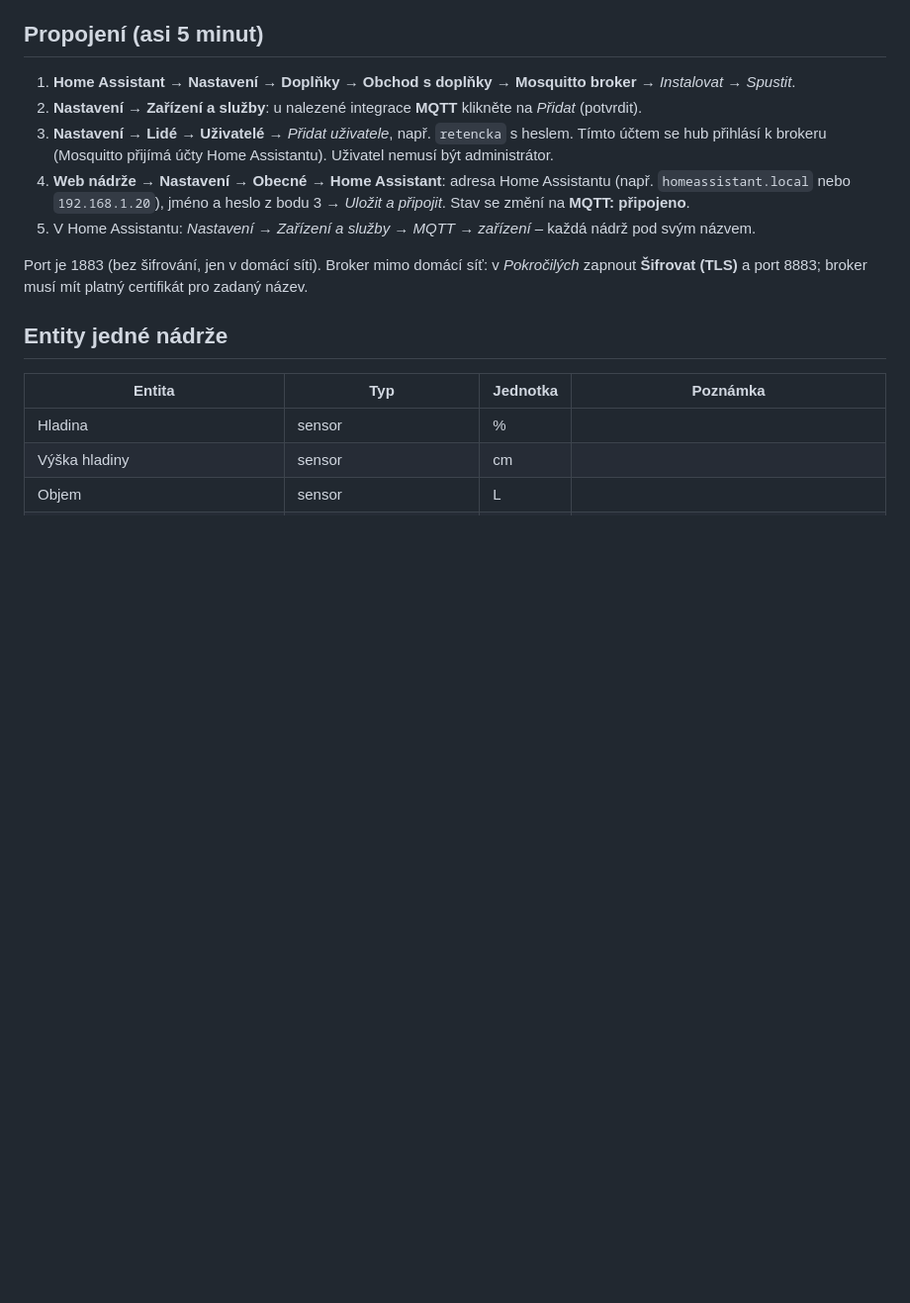
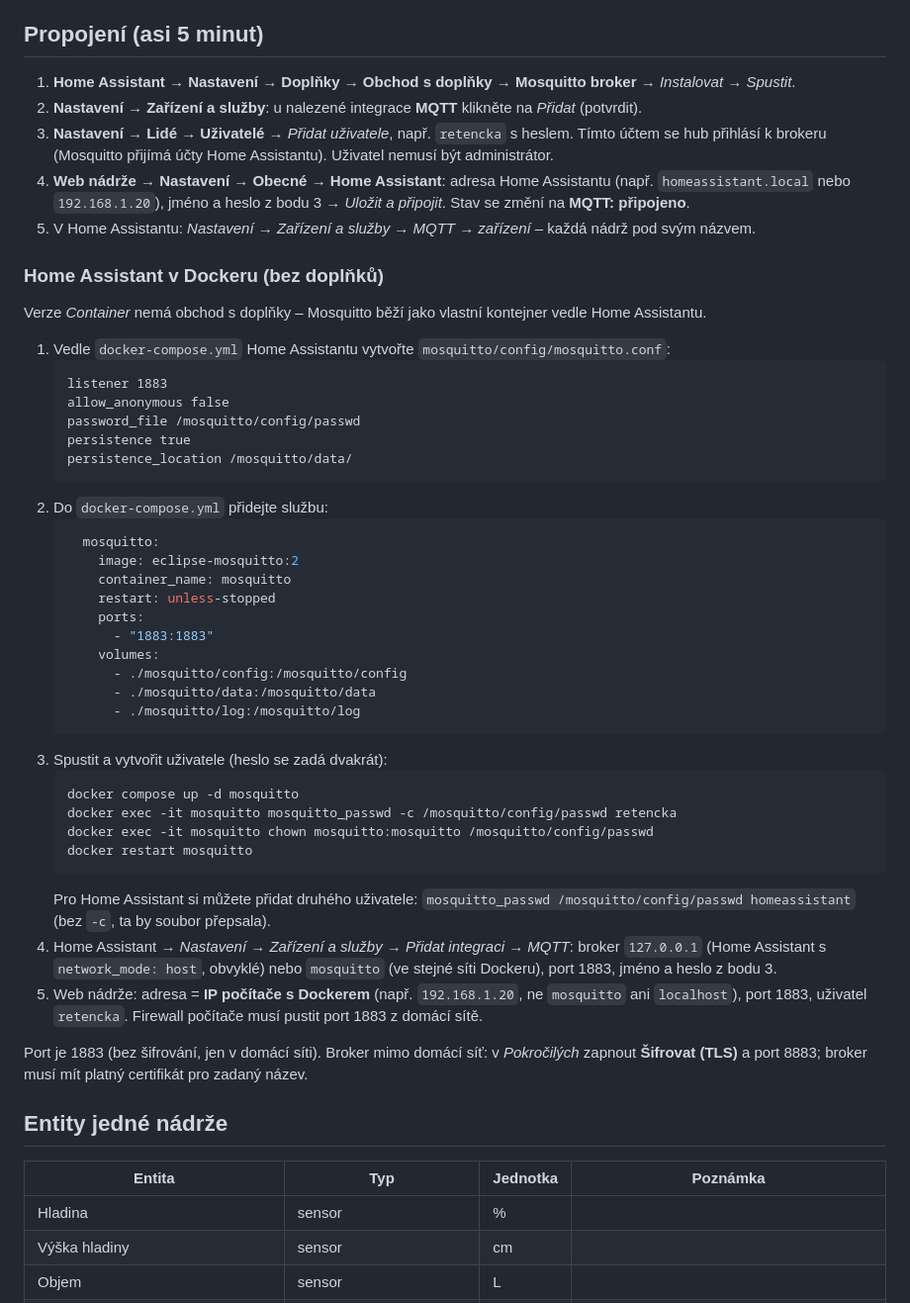
Before and after one commit to Svaty10/Retencni_Nadrz_V2, a Markdown page: docs/home_assistant.md, the part around the change. Shown at 99% size. Drawn GitHub-style; blank space fills up the shorter version.

Commit message:
Docs: Mosquitto for Home Assistant in Docker
Co-Authored-By: Claude Opus 5.5 <noreply@anthropic.com>

````diff
--- a/docs/home_assistant.md
+++ b/docs/home_assistant.md
@@ -13,6 +13,44 @@ odebrání nádrže se projeví samo.
    `homeassistant.local` nebo `192.168.1.20`), jméno a heslo z bodu 3 → *Uložit a připojit*.
    Stav se změní na **MQTT: připojeno**.
 5. V Home Assistantu: *Nastavení → Zařízení a služby → MQTT → zařízení* – každá nádrž pod svým názvem.
+
+### Home Assistant v Dockeru (bez doplňků)
+Verze *Container* nemá obchod s doplňky – Mosquitto běží jako vlastní kontejner vedle Home Assistantu.
+
+1. Vedle `docker-compose.yml` Home Assistantu vytvořte `mosquitto/config/mosquitto.conf`:
+   ```
+   listener 1883
+   allow_anonymous false
+   password_file /mosquitto/config/passwd
+   persistence true
+   persistence_location /mosquitto/data/
+   ```
+2. Do `docker-compose.yml` přidejte službu:
+   ```yaml
+     mosquitto:
+       image: eclipse-mosquitto:2
+       container_name: mosquitto
+       restart: unless-stopped
+       ports:
+         - "1883:1883"
+       volumes:
+         - ./mosquitto/config:/mosquitto/config
+         - ./mosquitto/data:/mosquitto/data
+         - ./mosquitto/log:/mosquitto/log
+   ```
+3. Spustit a vytvořit uživatele (heslo se zadá dvakrát):
+   ```bash
+   docker compose up -d mosquitto
+   docker exec -it mosquitto mosquitto_passwd -c /mosquitto/config/passwd retencka
+   docker exec -it mosquitto chown mosquitto:mosquitto /mosquitto/config/passwd
+   docker restart mosquitto
+   ```
+   Pro Home Assistant si můžete přidat druhého uživatele: `mosquitto_passwd /mosquitto/config/passwd homeassistant` (bez `-c`, ta by soubor přepsala).
+4. Home Assistant → *Nastavení → Zařízení a služby → Přidat integraci → MQTT*: broker `127.0.0.1`
+   (Home Assistant s `network_mode: host`, obvyklé) nebo `mosquitto` (ve stejné síti Dockeru), port 1883,
+   jméno a heslo z bodu 3.
+5. Web nádrže: adresa = **IP počítače s Dockerem** (např. `192.168.1.20`, ne `mosquitto` ani `localhost`),
+   port 1883, uživatel `retencka`. Firewall počítače musí pustit port 1883 z domácí sítě.
 
 Port je 1883 (bez šifrování, jen v domácí síti). Broker mimo domácí síť: v *Pokročilých* zapnout
 **Šifrovat (TLS)** a port 8883; broker musí mít platný certifikát pro zadaný název.
````
